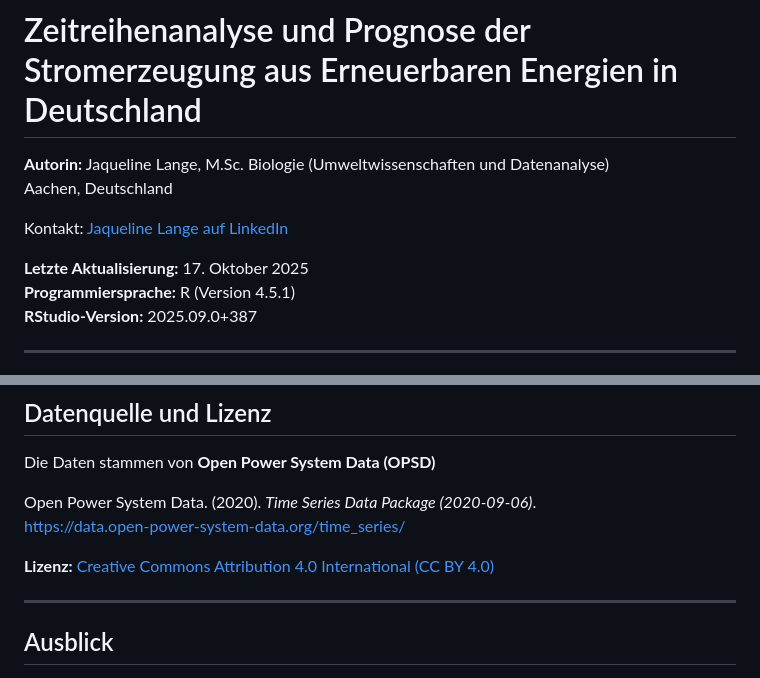
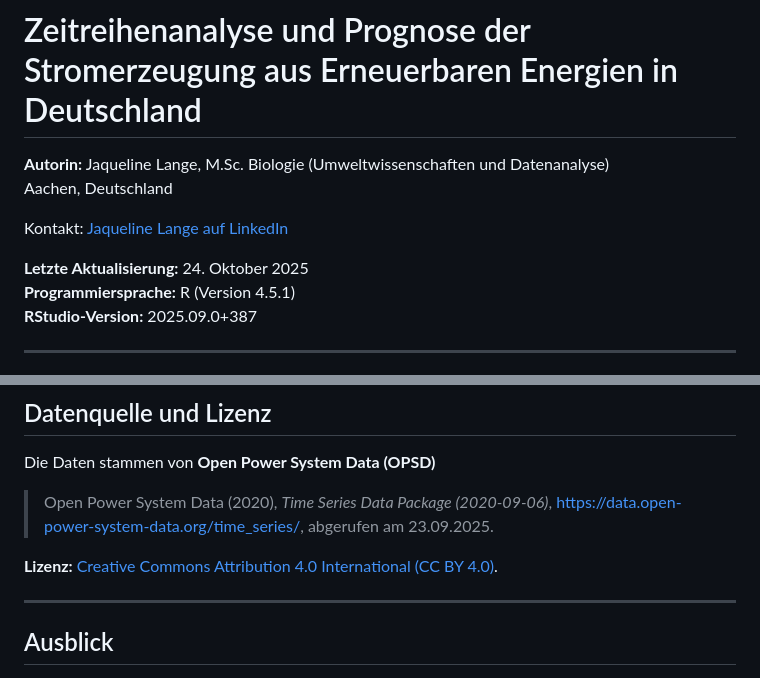
Before and after one commit to jlange-hub/erneuerbare_energie, a Markdown page: README.md, 2 parts joined by grey strips. Drawn GitHub-style.

Commit message:
Anpassung Abschnitt Datenquelle und  Lizenz

```diff
--- a/README.md
+++ b/README.md
@@ -5,7 +5,7 @@ Aachen, Deutschland
 
 Kontakt: [Jaqueline Lange auf LinkedIn](https://www.linkedin.com/in/jaqueline-lange-jl/)
 
-**Letzte Aktualisierung:** 17. Oktober 2025
+**Letzte Aktualisierung:** 24. Oktober 2025
 **Programmiersprache:** R (Version 4.5.1)
 **RStudio-Version:** 2025.09.0+387
 
@@ -111,10 +111,11 @@ Der vollständige Projektbericht ist ebenfalls hier anzusehen:
 
 Die Daten stammen von **Open Power System Data (OPSD)**
 
-Open Power System Data. (2020). *Time Series Data Package (2020-09-06)*.
-[https://data.open-power-system-data.org/time_series/](https://data.open-power-system-data.org/time_series/)
+>Open Power System Data (2020), *Time Series Data Package (2020-09-06)*,
+>[https://data.open-power-system-data.org/time_series/](https://data.open-power-system-data.org/time_series/),
+>abgerufen am 23.09.2025.
 
-**Lizenz:** [Creative Commons Attribution 4.0 International (CC BY 4.0)](https://creativecommons.org/licenses/by/4.0/)
+**Lizenz:** [Creative Commons Attribution 4.0 International (CC BY 4.0)](https://creativecommons.org/licenses/by/4.0/).
 
 ---
 
```
